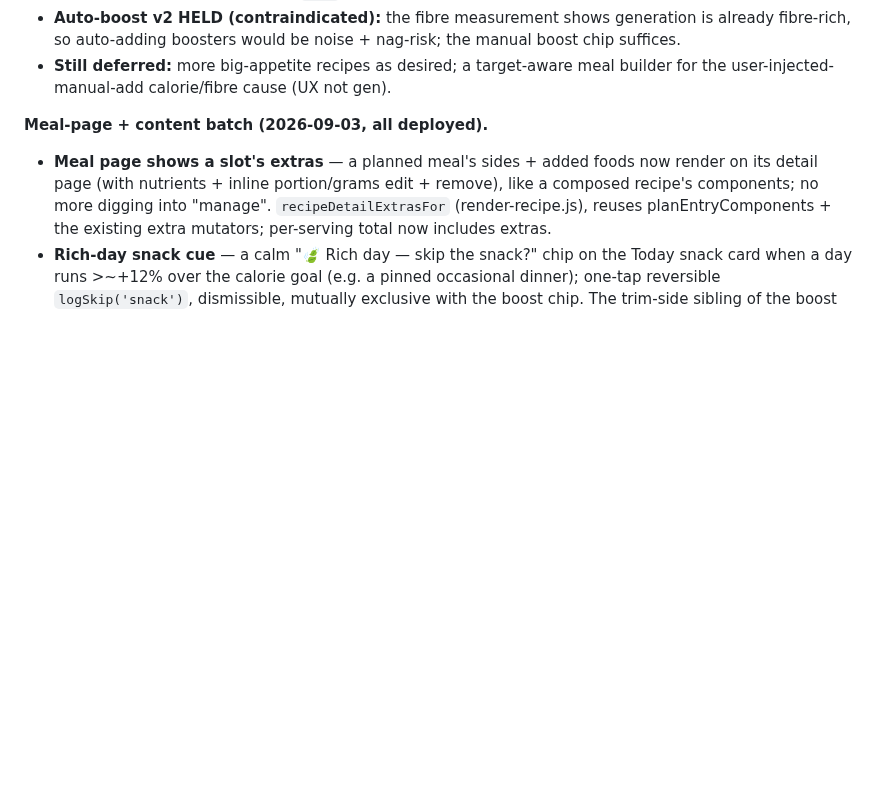
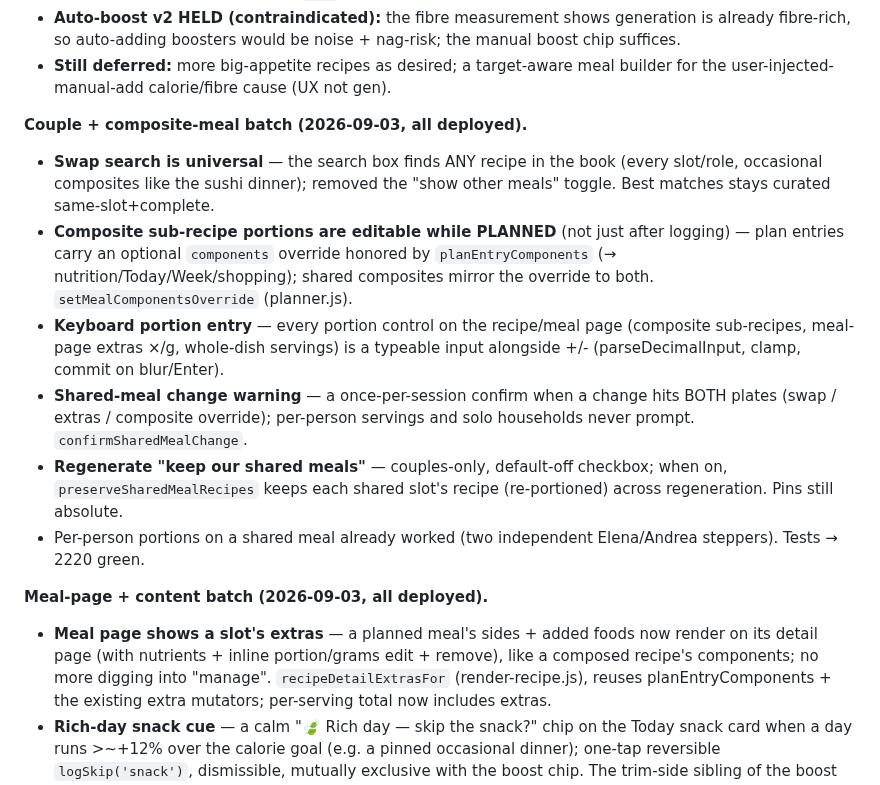
Before and after one commit to elenanesi/mesa, a Markdown page: STATUS.md, the part around the change. Rendered like a GitHub page; blank space fills up the shorter version.

Commit message:
STATUS: record the couple + composite-meal batch
Universal swap search (toggle removed), editable planned-composite
sub-portions, keyboard portion entry, shared-meal change warning, and the
regenerate "keep our shared meals" option. 2220 green.

Co-Authored-By: Claude Opus 4.8 <noreply@anthropic.com>

```diff
--- a/STATUS.md
+++ b/STATUS.md
@@ -43,6 +43,23 @@ planner (see the memory `project-planner-safe-wave-2026-09.md`). Four deploys, e
   fibre-rich, so auto-adding boosters would be noise + nag-risk; the manual boost chip suffices.
 - **Still deferred:** more big-appetite recipes as desired; a target-aware meal builder for the
   user-injected-manual-add calorie/fibre cause (UX not gen).
+
+**Couple + composite-meal batch (2026-09-03, all deployed).**
+- **Swap search is universal** — the search box finds ANY recipe in the book (every slot/role, occasional
+  composites like the sushi dinner); removed the "show other meals" toggle. Best matches stays curated
+  same-slot+complete.
+- **Composite sub-recipe portions are editable while PLANNED** (not just after logging) — plan entries
+  carry an optional `components` override honored by `planEntryComponents` (→ nutrition/Today/Week/shopping);
+  shared composites mirror the override to both. `setMealComponentsOverride` (planner.js).
+- **Keyboard portion entry** — every portion control on the recipe/meal page (composite sub-recipes,
+  meal-page extras ×/g, whole-dish servings) is a typeable input alongside +/- (parseDecimalInput, clamp,
+  commit on blur/Enter).
+- **Shared-meal change warning** — a once-per-session confirm when a change hits BOTH plates (swap /
+  extras / composite override); per-person servings and solo households never prompt. `confirmSharedMealChange`.
+- **Regenerate "keep our shared meals"** — couples-only, default-off checkbox; when on, `preserveSharedMealRecipes`
+  keeps each shared slot's recipe (re-portioned) across regeneration. Pins still absolute.
+- Per-person portions on a shared meal already worked (two independent Elena/Andrea steppers).
+Tests → 2220 green.
 
 **Meal-page + content batch (2026-09-03, all deployed).**
 - **Meal page shows a slot's extras** — a planned meal's sides + added foods now render on its detail
```
